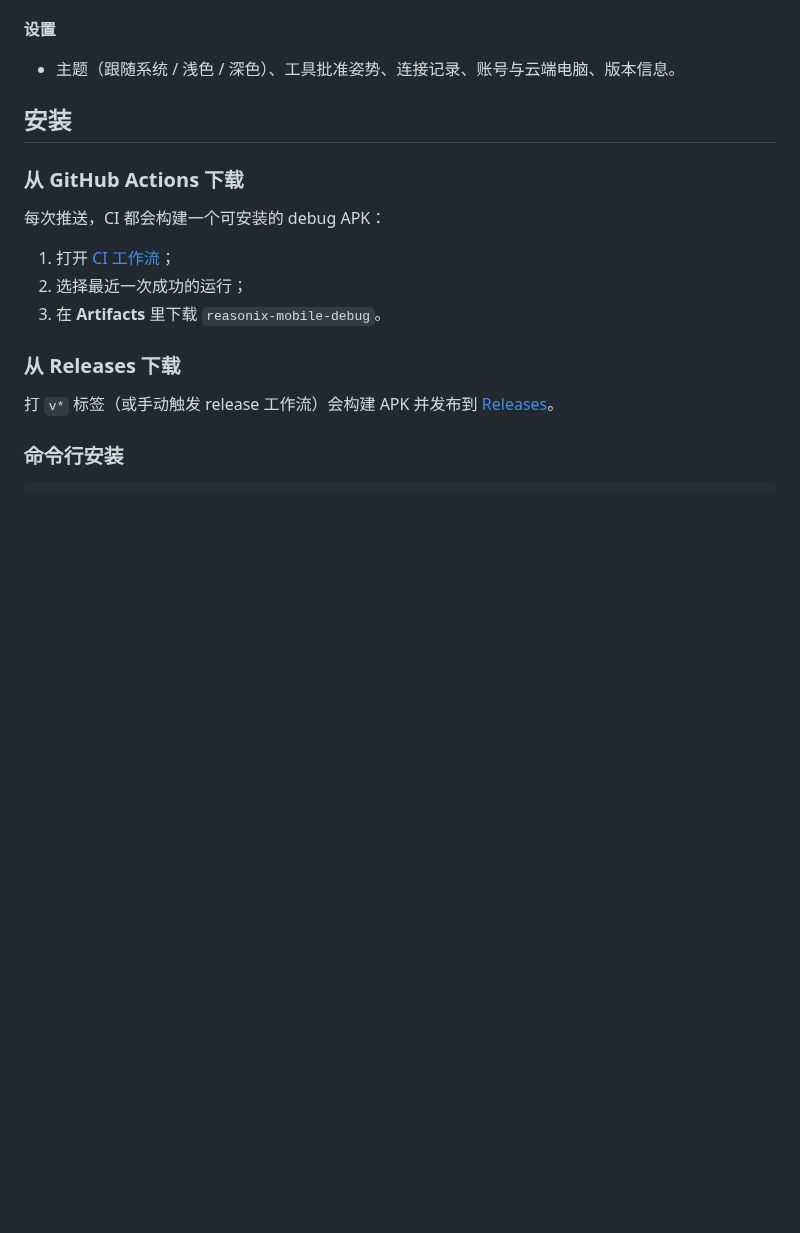
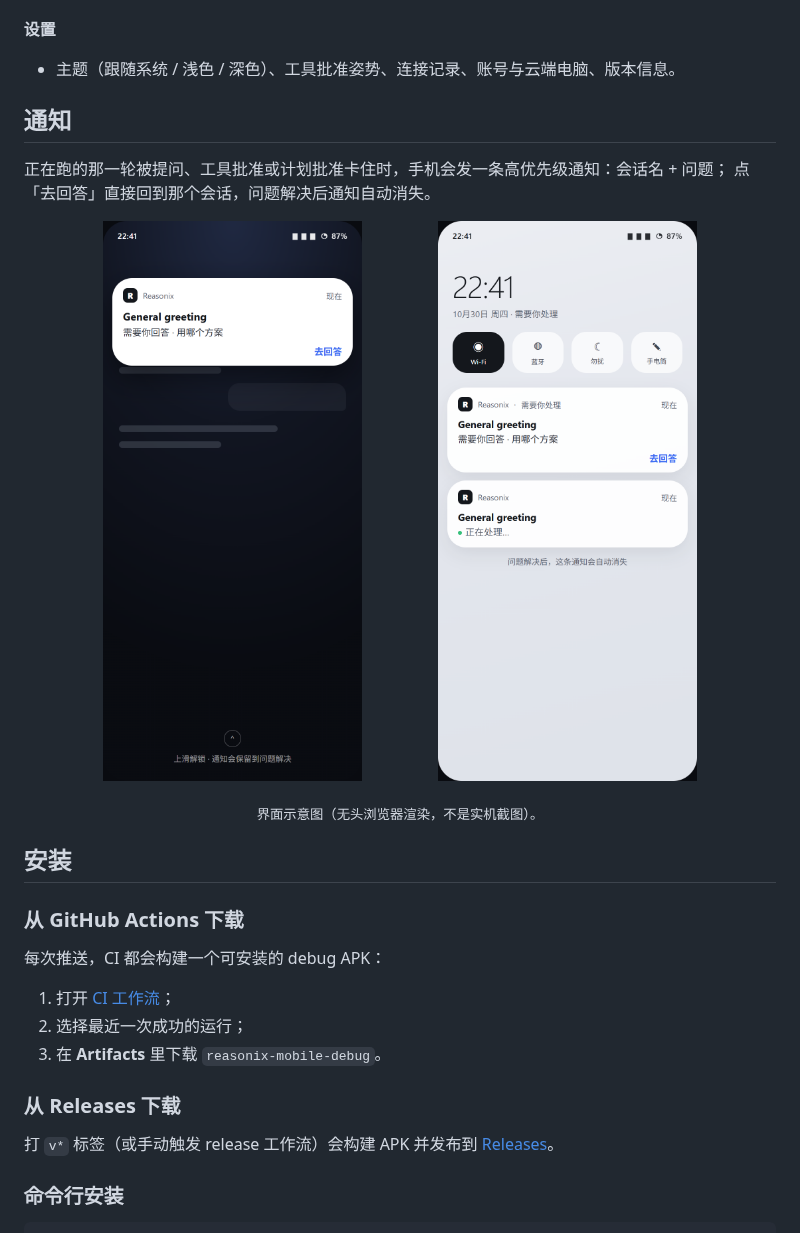
Before and after one commit to f1shsmell/Reasonix-Android, a Markdown page: README.md, the part around the change. Rendered like a GitHub page; pictures changed too: docs/screenshots/ask-headsup.png (added), docs/screenshots/ask-shade.png (added); blank space fills up the shorter version.

Commit message:
docs: illustrate the ask notification

```diff
--- a/README.md
+++ b/README.md
@@ -53,6 +53,18 @@ Reasonix Studio 的能力：
 
 **设置**
 - 主题（跟随系统 / 浅色 / 深色）、工具批准姿势、连接记录、账号与云端电脑、版本信息。
+
+## 通知
+
+正在跑的那一轮被提问、工具批准或计划批准卡住时，手机会发一条高优先级通知：会话名 + 问题；
+点「去回答」直接回到那个会话，问题解决后通知自动消失。
+
+<p align="center">
+  <img src="docs/screenshots/ask-headsup.png" width="44%" alt="锁屏上的需要你处理通知" />
+  <img src="docs/screenshots/ask-shade.png" width="44%" alt="通知栏里的提问与运行中通知" />
+</p>
+
+<p align="center"><sub>界面示意图（无头浏览器渲染，不是实机截图）。</sub></p>
 
 ## 安装
 
```
